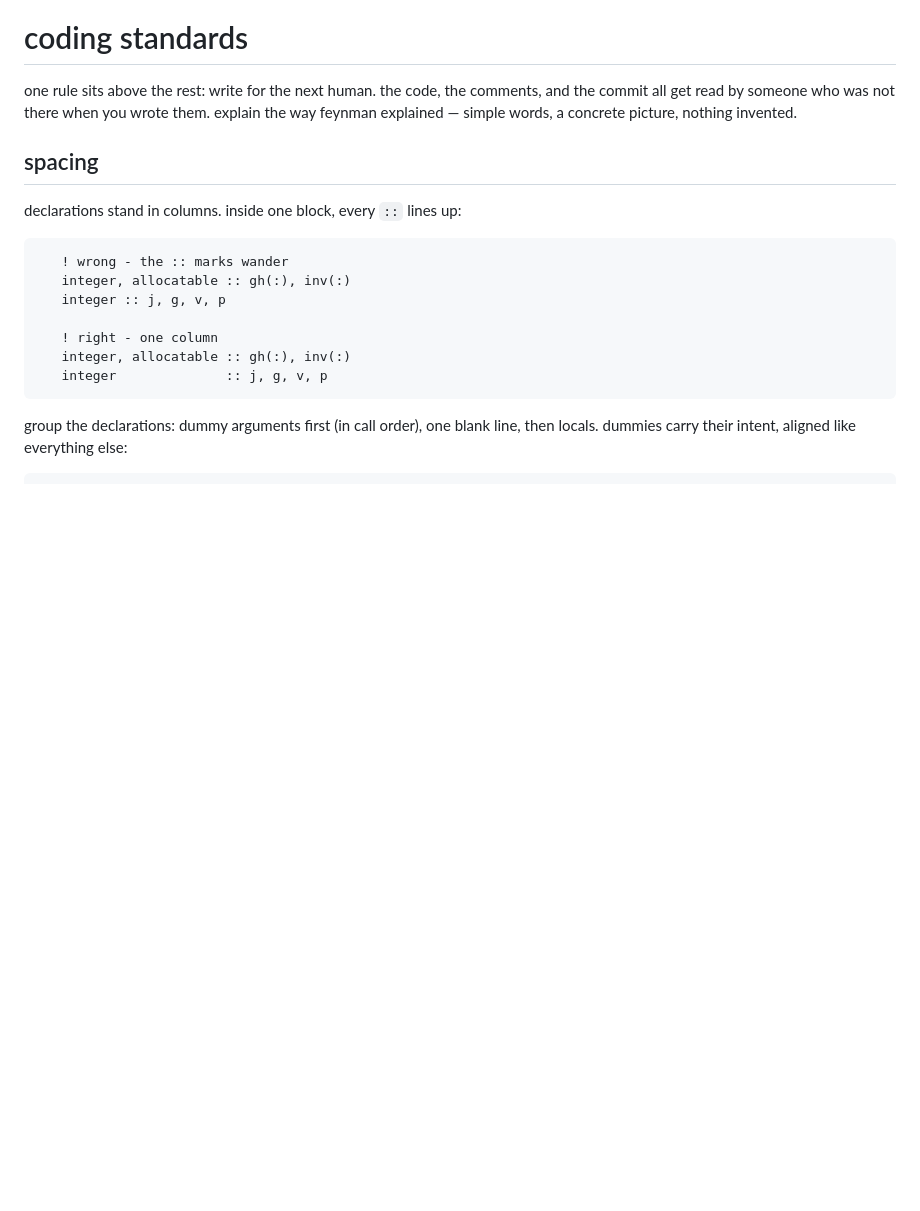
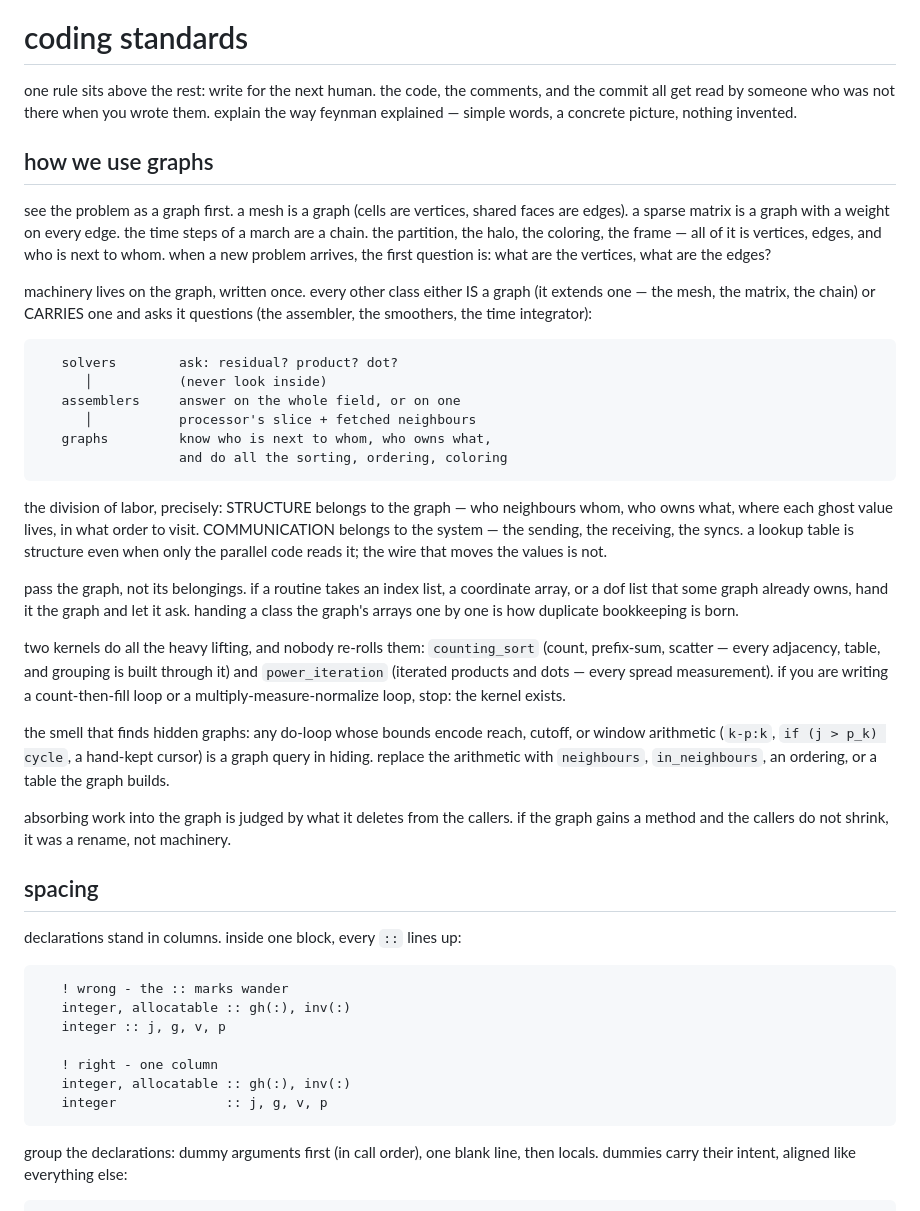
Before and after one commit to komahanb/unstructured-finite-volume, a Markdown page: coding-standards.md, the part around the change. Drawn GitHub-style; blank space fills up the shorter version.

Commit message:
coding-standards: how we use graphs
   the missing chapter - the architecture rule the whole code
   is built on, now written down:

      see the problem as a graph first (vertices? edges?)
      machinery on the graph, written once;
      every class IS a graph or CARRIES one and asks

         solvers      ask questions, never look inside
         assemblers   answer, whole or by slice
         graphs       know structure, sort, order, color

      structure belongs to the graph, communication to the
      system; pass the graph, not its belongings; two kernels
      (counting_sort, power_iteration) and nobody re-rolls them;
      reach/cutoff/window arithmetic is a graph query in hiding;
      absorption is judged by what it deletes from the callers.

````diff
--- a/coding-standards.md
+++ b/coding-standards.md
@@ -4,6 +4,54 @@ one rule sits above the rest: write for the next human. the code, the
 comments, and the commit all get read by someone who was not there when you
 wrote them. explain the way feynman explained — simple words, a concrete
 picture, nothing invented.
+
+## how we use graphs
+
+see the problem as a graph first. a mesh is a graph (cells are vertices,
+shared faces are edges). a sparse matrix is a graph with a weight on every
+edge. the time steps of a march are a chain. the partition, the halo, the
+coloring, the frame — all of it is vertices, edges, and who is next to whom.
+when a new problem arrives, the first question is: what are the vertices,
+what are the edges?
+
+machinery lives on the graph, written once. every other class either IS a
+graph (it extends one — the mesh, the matrix, the chain) or CARRIES one and
+asks it questions (the assembler, the smoothers, the time integrator):
+
+```
+   solvers        ask: residual? product? dot?
+      │           (never look inside)
+   assemblers     answer on the whole field, or on one
+      │           processor's slice + fetched neighbours
+   graphs         know who is next to whom, who owns what,
+                  and do all the sorting, ordering, coloring
+```
+
+the division of labor, precisely: STRUCTURE belongs to the graph — who
+neighbours whom, who owns what, where each ghost value lives, in what order
+to visit. COMMUNICATION belongs to the system — the sending, the receiving,
+the syncs. a lookup table is structure even when only the parallel code
+reads it; the wire that moves the values is not.
+
+pass the graph, not its belongings. if a routine takes an index list, a
+coordinate array, or a dof list that some graph already owns, hand it the
+graph and let it ask. handing a class the graph's arrays one by one is how
+duplicate bookkeeping is born.
+
+two kernels do all the heavy lifting, and nobody re-rolls them:
+`counting_sort` (count, prefix-sum, scatter — every adjacency, table, and
+grouping is built through it) and `power_iteration` (iterated products and
+dots — every spread measurement). if you are writing a count-then-fill loop
+or a multiply-measure-normalize loop, stop: the kernel exists.
+
+the smell that finds hidden graphs: any do-loop whose bounds encode reach,
+cutoff, or window arithmetic (`k-p:k`, `if (j > p_k) cycle`, a hand-kept
+cursor) is a graph query in hiding. replace the arithmetic with
+`neighbours`, `in_neighbours`, an ordering, or a table the graph builds.
+
+absorbing work into the graph is judged by what it deletes from the
+callers. if the graph gains a method and the callers do not shrink, it was
+a rename, not machinery.
 
 ## spacing
 
````
